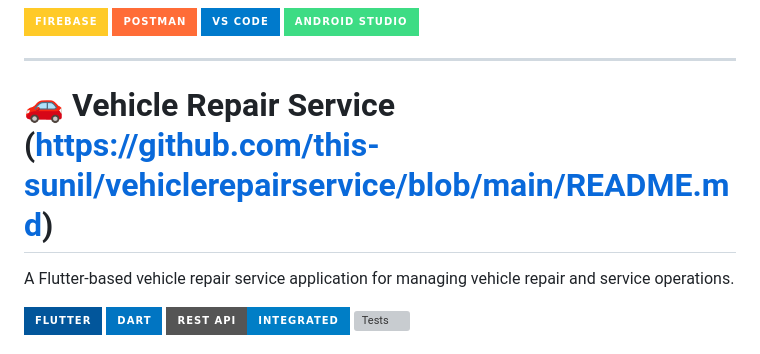
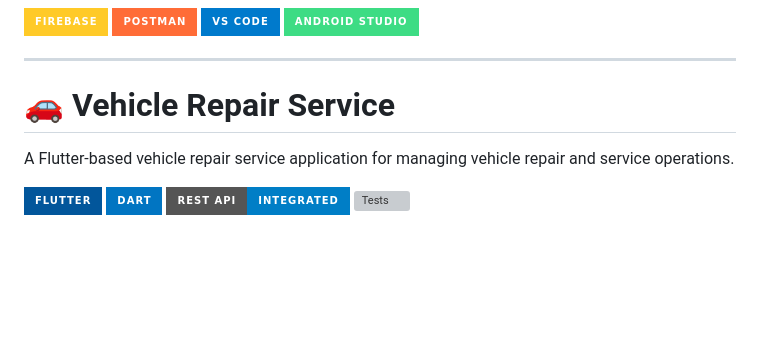
Before and after one commit to this-sunil/this-sunil, a Markdown page: README.md, the part around the change. GitHub-like rendering; badges without logos; blank space fills up the shorter version; grey boxes are pictures that could not be loaded.

Commit message:
Update project title in README
Removed the link from the project title in README.

```diff
--- a/README.md
+++ b/README.md
@@ -60,7 +60,7 @@
 
 ---
 
-# 🚗 Vehicle Repair Service (https://github.com/this-sunil/vehiclerepairservice/blob/main/README.md)
+# 🚗 Vehicle Repair Service
 
 A Flutter-based vehicle repair service application for managing vehicle repair and service operations.
 
```
